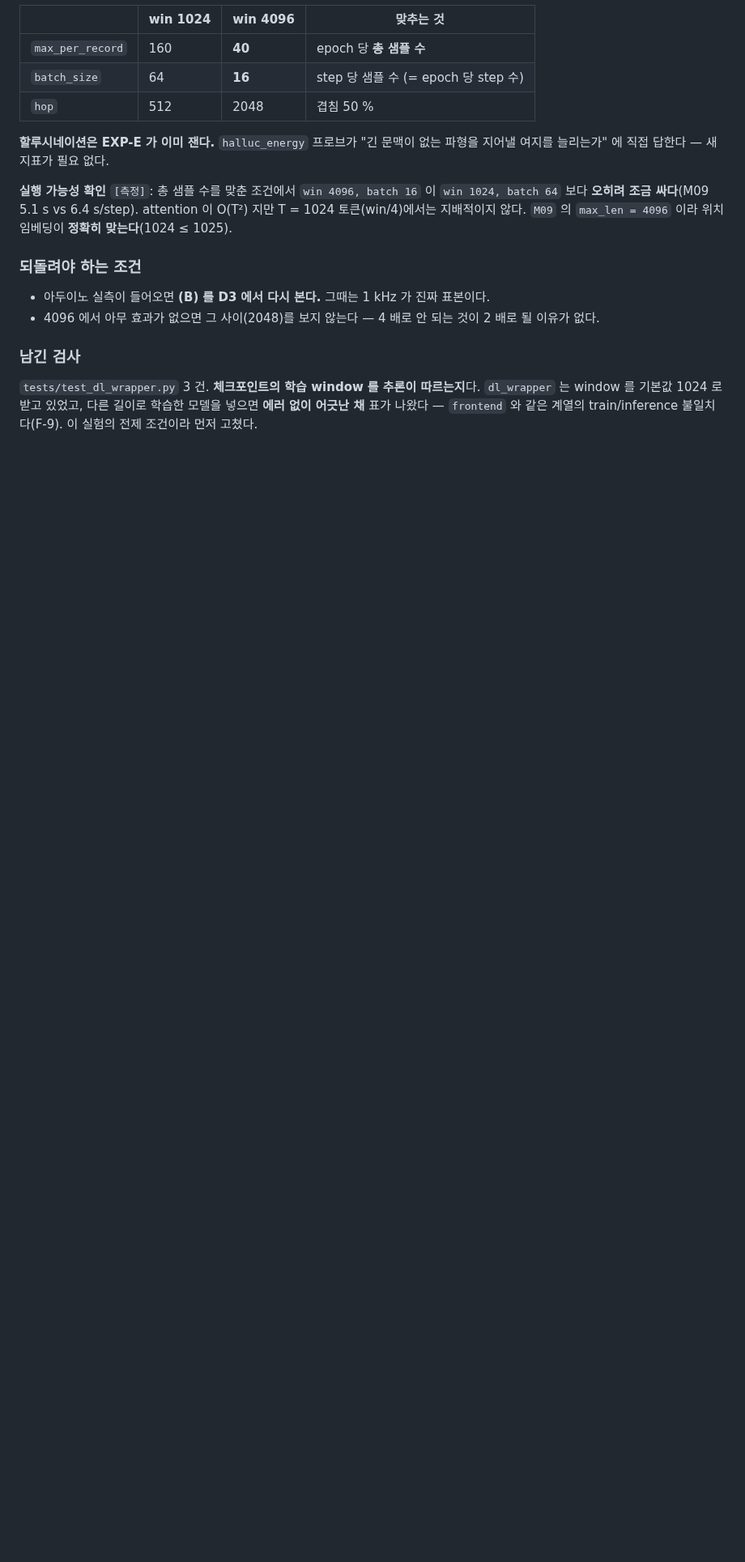
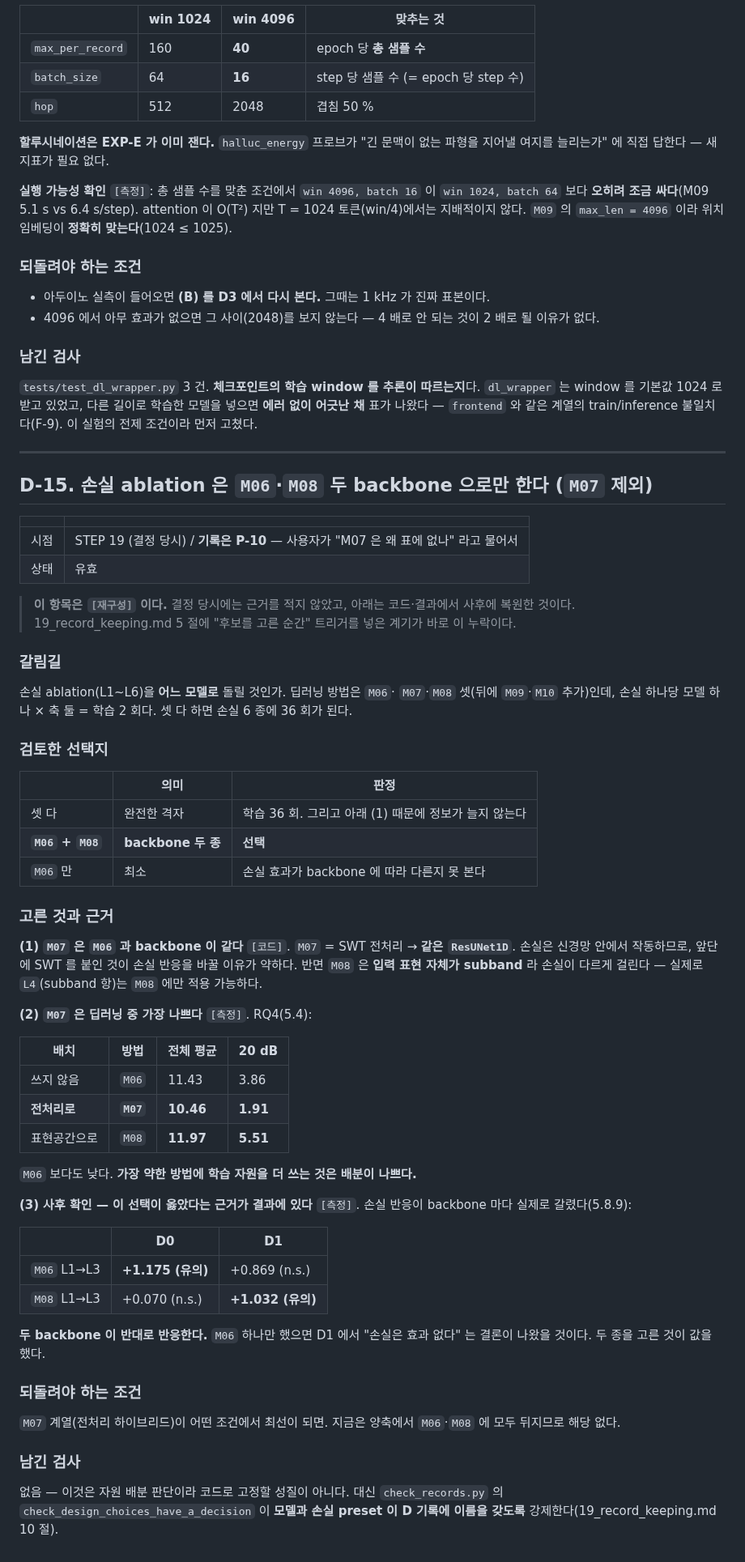
Before and after one commit to userpawbaw/ECG_denoising_method_comparision, a Markdown page: docs/21_decisions.md, the part around the change. Shown at 81% size. GitHub-like rendering; blank space fills up the shorter version.

```diff
--- a/docs/21_decisions.md
+++ b/docs/21_decisions.md
@@ -657,3 +657,66 @@ attention 이 O(T²) 지만 T = 1024 토큰(win/4)에서는 지배적이지 않
 길이로 학습한 모델을 넣으면 **에러 없이 어긋난 채** 표가 나왔다 —
 `frontend` 와 같은 계열의 train/inference 불일치다(F-9). 이 실험의 전제
 조건이라 먼저 고쳤다.
+
+---
+
+## D-15. 손실 ablation 은 `M06`·`M08` 두 backbone 으로만 한다 (`M07` 제외)
+
+| | |
+|---|---|
+| 시점 | STEP 19 (결정 당시) / **기록은 P-10** — 사용자가 "M07 은 왜 표에 없나" 라고 물어서 |
+| 상태 | 유효 |
+
+> **이 항목은 `[재구성]` 이다.** 결정 당시에는 근거를 적지 않았고, 아래는
+> 코드·결과에서 사후에 복원한 것이다. 19_record_keeping.md 5 절에
+> "후보를 고른 순간" 트리거를 넣은 계기가 바로 이 누락이다.
+
+### 갈림길
+손실 ablation(L1~L6)을 **어느 모델로** 돌릴 것인가. 딥러닝 방법은 `M06`·
+`M07`·`M08` 셋(뒤에 `M09`·`M10` 추가)인데, 손실 하나당 모델 하나 × 축 둘 =
+학습 2 회다. 셋 다 하면 손실 6 종에 36 회가 된다.
+
+### 검토한 선택지
+
+| | 의미 | 판정 |
+|---|---|---|
+| 셋 다 | 완전한 격자 | 학습 36 회. 그리고 아래 (1) 때문에 정보가 늘지 않는다 |
+| **`M06` + `M08`** | **backbone 두 종** | **선택** |
+| `M06` 만 | 최소 | 손실 효과가 backbone 에 따라 다른지 못 본다 |
+
+### 고른 것과 근거
+
+**(1) `M07` 은 `M06` 과 backbone 이 같다** `[코드]`. `M07` = SWT 전처리 →
+**같은 `ResUNet1D`**. 손실은 신경망 안에서 작동하므로, 앞단에 SWT 를 붙인 것이
+손실 반응을 바꿀 이유가 약하다. 반면 `M08` 은 **입력 표현 자체가 subband** 라
+손실이 다르게 걸린다 — 실제로 `L4`(subband 항)는 `M08` 에만 적용 가능하다.
+
+**(2) `M07` 은 딥러닝 중 가장 나쁘다** `[측정]`. RQ4(5.4):
+
+| 배치 | 방법 | 전체 평균 | 20 dB |
+|---|---|---|---|
+| 쓰지 않음 | `M06` | 11.43 | 3.86 |
+| **전처리로** | **`M07`** | **10.46** | **1.91** |
+| 표현공간으로 | `M08` | **11.97** | **5.51** |
+
+`M06` 보다도 낮다. **가장 약한 방법에 학습 자원을 더 쓰는 것은 배분이 나쁘다.**
+
+**(3) 사후 확인 — 이 선택이 옳았다는 근거가 결과에 있다** `[측정]`.
+손실 반응이 backbone 마다 실제로 갈렸다(5.8.9):
+
+| | D0 | D1 |
+|---|---|---|
+| `M06` L1→L3 | **+1.175 (유의)** | +0.869 (n.s.) |
+| `M08` L1→L3 | +0.070 (n.s.) | **+1.032 (유의)** |
+
+**두 backbone 이 반대로 반응한다.** `M06` 하나만 했으면 D1 에서 "손실은
+효과 없다" 는 결론이 나왔을 것이다. 두 종을 고른 것이 값을 했다.
+
+### 되돌려야 하는 조건
+`M07` 계열(전처리 하이브리드)이 어떤 조건에서 최선이 되면. 지금은 양축에서
+`M06`·`M08` 에 모두 뒤지므로 해당 없다.
+
+### 남긴 검사
+없음 — 이것은 자원 배분 판단이라 코드로 고정할 성질이 아니다. 대신
+`check_records.py` 의 `check_design_choices_have_a_decision` 이 **모델과 손실
+preset 이 D 기록에 이름을 갖도록** 강제한다(19_record_keeping.md 10 절).
```
Also changed, not shown: docs/91_report.md (+7 -0 lines), results/slides/S5_crossover.png, results/slides/S6_safety.png, results/slides/S8_clean.png, 6 other files.
